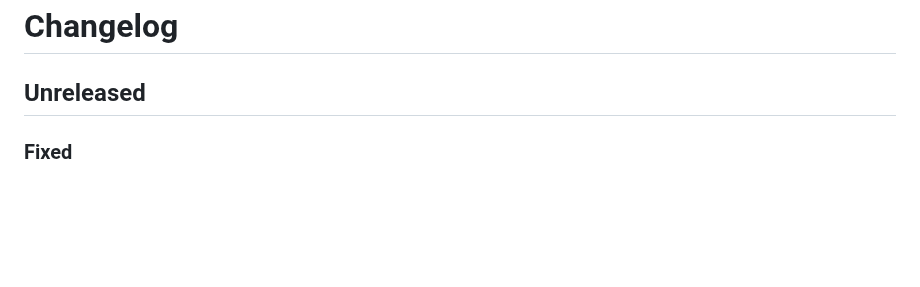
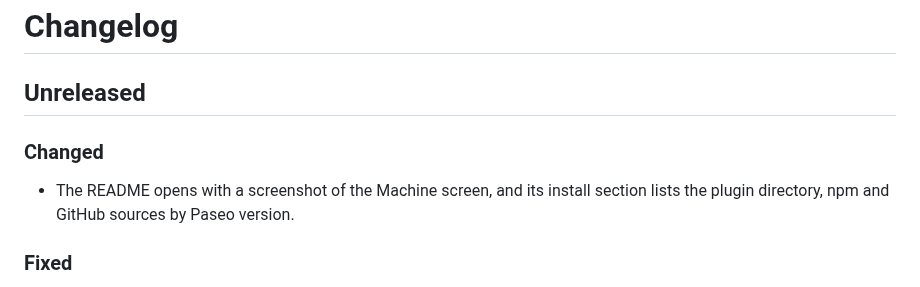
Before and after one commit to dutchakdev/paseo-plugin-machine-status, a Markdown page: CHANGELOG.md, the part around the change. GitHub-like rendering; blank space fills up the shorter version.

```diff
--- a/CHANGELOG.md
+++ b/CHANGELOG.md
@@ -1,6 +1,11 @@
 # Changelog
 
 ## Unreleased
+
+### Changed
+
+- The README opens with a screenshot of the Machine screen, and its install section lists
+  the plugin directory, npm and GitHub sources by Paseo version.
 
 ### Fixed
 
```
Also changed, not shown: README.md (+25 -15 lines), docs/screenshot.png (added).
